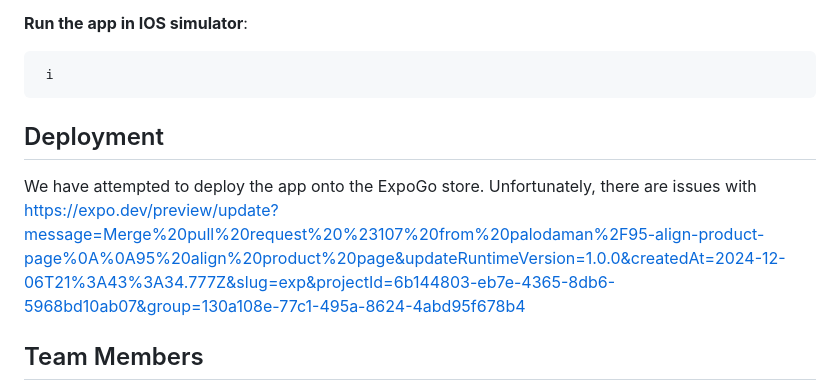
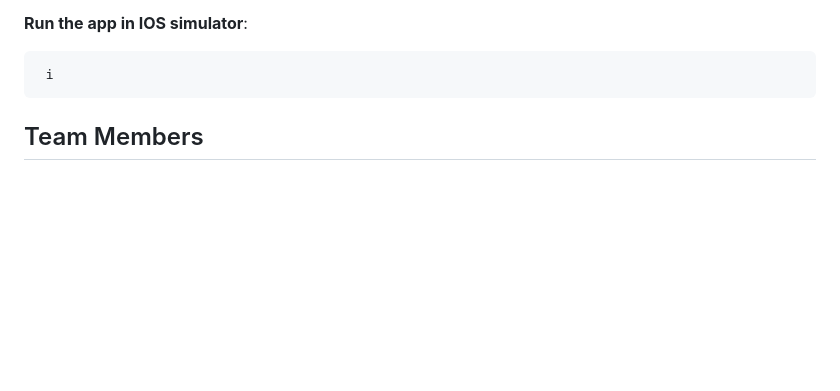
Before and after one commit to palodaman/crowdship, a Markdown page: README.md, the part around the change. Rendered like a GitHub page; blank space fills up the shorter version.

````diff
--- a/README.md
+++ b/README.md
@@ -102,11 +102,6 @@ Before you begin, ensure that the following are installed:
    ```bash
     i
    ```
-## Deployment
-We have attempted to deploy the app onto the ExpoGo store. Unfortunately, there are issues with
-https://expo.dev/preview/update?message=Merge%20pull%20request%20%23107%20from%20palodaman%2F95-align-product-page%0A%0A95%20align%20product%20page&updateRuntimeVersion=1.0.0&createdAt=2024-12-06T21%3A43%3A34.777Z&slug=exp&projectId=6b144803-eb7e-4365-8db6-5968bd10ab07&group=130a108e-77c1-495a-8624-4abd95f678b4
-
-
 
 ## Team Members
 
````
